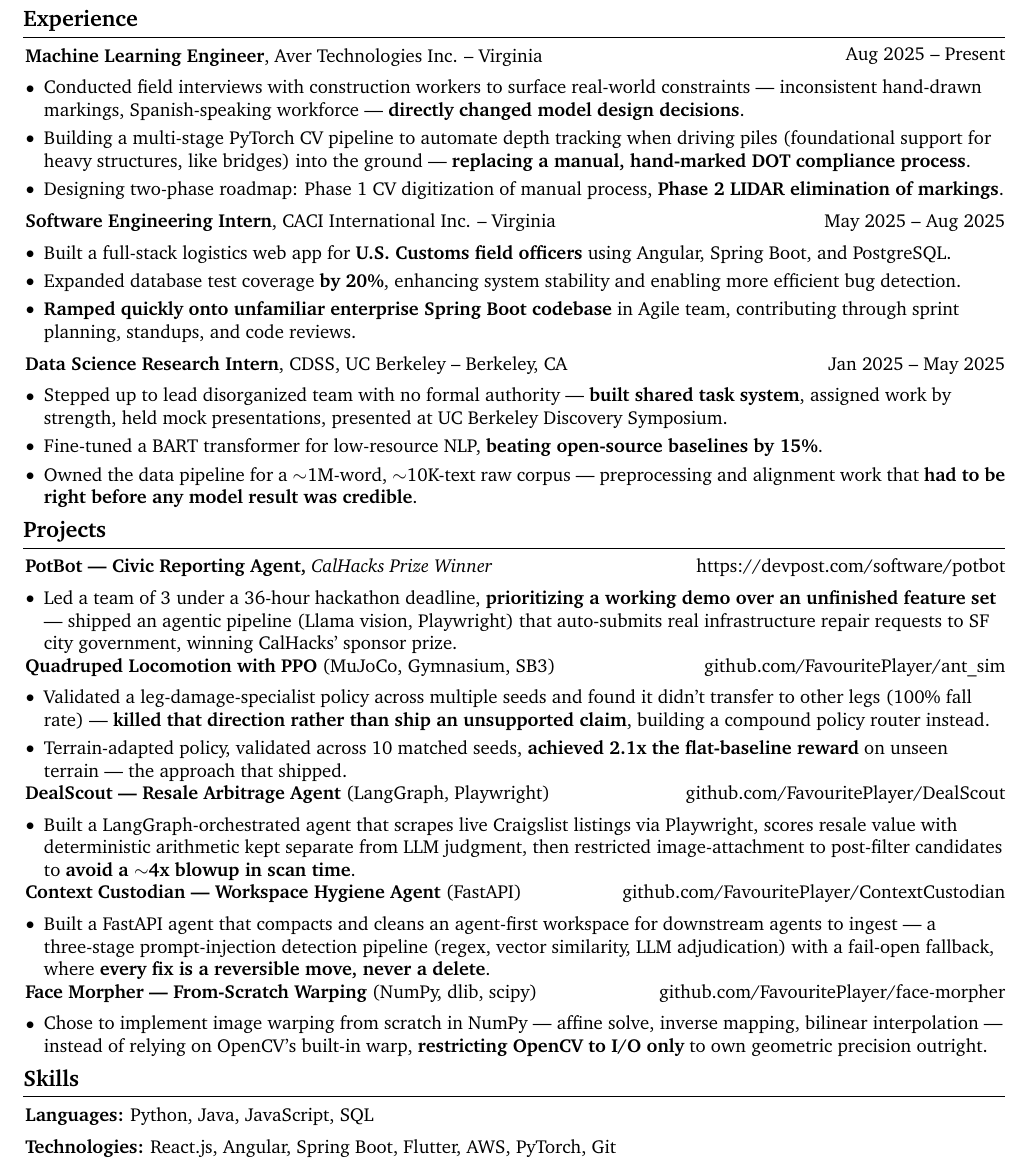
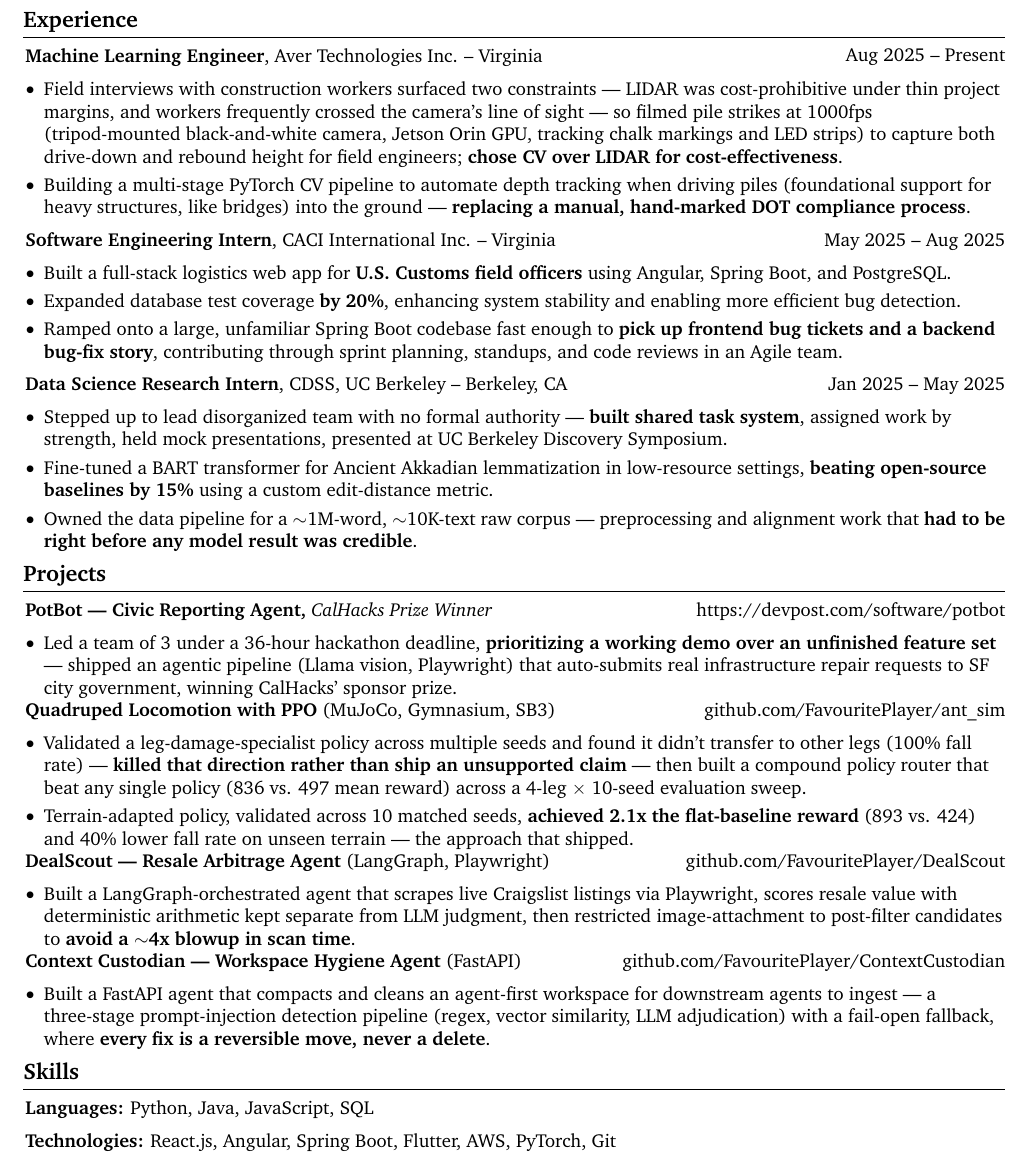
Before and after one commit to FavouritePlayer/resume, a LaTeX CV (resume_pm.tex): part of the page, cut so that both start at the same text. Compiled offline with pdfLaTeX.

Commit message:
Newer ver

```diff
--- a/resume_pm.tex
+++ b/resume_pm.tex
@@ -203,43 +203,42 @@
         }
             \textbf{Machine Learning Engineer}, Aver Technologies Inc. -- Virginia\end{twocolentry}
 
-        \vspace{0.175 cm}
+        \vspace{0.19 cm}
         \begin{onecolentry}
             \begin{highlights}
-                \item Conducted field interviews with construction workers to surface real-world constraints — inconsistent hand-drawn markings, Spanish-speaking workforce — \textbf{directly changed model design decisions}.
+                \item Field interviews with construction workers surfaced two constraints — LIDAR was cost-prohibitive under thin project margins, and workers frequently crossed the camera's line of sight — so filmed pile strikes at 1000fps (tripod-mounted black-and-white camera, Jetson Orin GPU, tracking chalk markings and LED strips) to capture both drive-down and rebound height for field engineers; \textbf{chose CV over LIDAR for cost-effectiveness}.
                 \item Building a multi-stage PyTorch CV pipeline to automate depth tracking when driving piles (foundational support for heavy structures, like bridges) into the ground — \textbf{replacing a manual, hand-marked DOT compliance process}.
-                \item Designing two-phase roadmap: Phase 1 CV digitization of manual process, \textbf{Phase 2 LIDAR elimination of markings}.
             \end{highlights}
         \end{onecolentry}
 
-        \vspace{0.175 cm}
+        \vspace{0.19 cm}
 
         \begin{twocolentry}{
             May 2025 – Aug 2025
         }
             \textbf{Software Engineering Intern}, CACI International Inc. -- Virginia\end{twocolentry}
 
-        \vspace{0.175 cm}
+        \vspace{0.19 cm}
         \begin{onecolentry}
             \begin{highlights}
                 \item Built a full-stack logistics web app for \textbf{U.S. Customs field officers} using Angular, Spring Boot, and PostgreSQL.
                 \item Expanded database test coverage \textbf{by 20\%}, enhancing system stability and enabling more efficient bug detection.
-                \item \textbf{Ramped quickly onto unfamiliar enterprise Spring Boot codebase} in Agile team, contributing through sprint planning, standups, and code reviews.
+                \item Ramped onto a large, unfamiliar Spring Boot codebase fast enough to \textbf{pick up frontend bug tickets and a backend bug-fix story}, contributing through sprint planning, standups, and code reviews in an Agile team.
             \end{highlights}
         \end{onecolentry}
 
-        \vspace{0.175 cm}
+        \vspace{0.19 cm}
 
         \begin{twocolentry}{
             Jan 2025 – May 2025
         }
             \textbf{Data Science Research Intern}, CDSS, UC Berkeley -- Berkeley, CA\end{twocolentry}
 
-        \vspace{0.175 cm}
+        \vspace{0.19 cm}
         \begin{onecolentry}
             \begin{highlights}
                 \item Stepped up to lead disorganized team with no formal authority — \textbf{built shared task system}, assigned work by strength, held mock presentations, presented at UC Berkeley Discovery Symposium.
-                \item Fine-tuned a BART transformer for low-resource NLP, \textbf{beating open-source baselines by 15\%}.
+                \item Fine-tuned a BART transformer for Ancient Akkadian lemmatization in low-resource settings, \textbf{beating open-source baselines by 15\%} using a custom edit-distance metric.
                 \item Owned the data pipeline for a $\sim$1M-word, $\sim$10K-text raw corpus — preprocessing and alignment work that \textbf{had to be right before any model result was credible}.
             \end{highlights}
         \end{onecolentry}
@@ -252,7 +251,7 @@
             \textbf{PotBot — Civic Reporting Agent,} \textit{CalHacks Prize Winner}
         \end{extendedtwocolentry}
 
-        \vspace{0.175 cm}
+        \vspace{0.19 cm}
         \begin{onecolentry}
             \begin{highlights}
                 \item Led a team of 3 under a 36-hour hackathon deadline, \textbf{prioritizing a working demo over an unfinished feature set} — shipped an agentic pipeline (Llama vision, Playwright) that auto-submits real infrastructure repair requests to SF city government, winning CalHacks' sponsor prize.
@@ -265,11 +264,11 @@
             \textbf{Quadruped Locomotion with PPO} (MuJoCo, Gymnasium, SB3)
         \end{extendedtwocolentry}
 
-        \vspace{0.175 cm}
+        \vspace{0.19 cm}
         \begin{onecolentry}
             \begin{highlights}
-                \item Validated a leg-damage-specialist policy across multiple seeds and found it didn't transfer to other legs (100\% fall rate) — \textbf{killed that direction rather than ship an unsupported claim}, building a compound policy router instead.
-                \item Terrain-adapted policy, validated across 10 matched seeds, \textbf{achieved 2.1x the flat-baseline reward} on unseen terrain — the approach that shipped.
+                \item Validated a leg-damage-specialist policy across multiple seeds and found it didn't transfer to other legs (100\% fall rate) — \textbf{killed that direction rather than ship an unsupported claim} — then built a compound policy router that beat any single policy (836 vs. 497 mean reward) across a 4-leg $\times$ 10-seed evaluation sweep.
+                \item Terrain-adapted policy, validated across 10 matched seeds, \textbf{achieved 2.1x the flat-baseline reward} (893 vs. 424) and 40\% lower fall rate on unseen terrain — the approach that shipped.
             \end{highlights}
         \end{onecolentry}
 
@@ -279,7 +278,7 @@
             \textbf{DealScout — Resale Arbitrage Agent} (LangGraph, Playwright)
         \end{extendedtwocolentry}
 
-        \vspace{0.175 cm}
+        \vspace{0.19 cm}
         \begin{onecolentry}
             \begin{highlights}
                 \item Built a LangGraph-orchestrated agent that scrapes live Craigslist listings via Playwright, scores resale value with deterministic arithmetic kept separate from LLM judgment, then restricted image-attachment to post-filter candidates to \textbf{avoid a $\sim$4x blowup in scan time}.
@@ -292,23 +291,10 @@
             \textbf{Context Custodian — Workspace Hygiene Agent} (FastAPI)
         \end{extendedtwocolentry}
 
-        \vspace{0.175 cm}
+        \vspace{0.19 cm}
         \begin{onecolentry}
             \begin{highlights}
                 \item Built a FastAPI agent that compacts and cleans an agent-first workspace for downstream agents to ingest — a three-stage prompt-injection detection pipeline (regex, vector similarity, LLM adjudication) with a fail-open fallback, where \textbf{every fix is a reversible move, never a delete}.
-            \end{highlights}
-        \end{onecolentry}
-
-        \begin{extendedtwocolentry}{
-            \href{https://github.com/FavouritePlayer/face-morpher}{github.com/FavouritePlayer/face-morpher}
-        }
-            \textbf{Face Morpher — From-Scratch Warping} (NumPy, dlib, scipy)
-        \end{extendedtwocolentry}
-
-        \vspace{0.175 cm}
-        \begin{onecolentry}
-            \begin{highlights}
-                \item Chose to implement image warping from scratch in NumPy — affine solve, inverse mapping, bilinear interpolation — instead of relying on OpenCV's built-in warp, \textbf{restricting OpenCV to I/O only} to own geometric precision outright.
             \end{highlights}
         \end{onecolentry}
 
@@ -318,7 +304,7 @@
             \textbf{Languages:} Python, Java, JavaScript, SQL
         \end{onecolentry}
 
-        \vspace{0.175 cm}
+        \vspace{0.19 cm}
 
         \begin{onecolentry}
             \textbf{Technologies:} React.js, Angular, Spring Boot, Flutter, AWS, PyTorch, Git
```
Also changed, not shown: cv_master.tex (+3 -1 lines), resume_mle.tex (+11 -11 lines), resume_swe.tex (+1 -1 lines), resume_mle.pdf, resume_pm.pdf, resume_swe.pdf, resume_pm.tex (2 more changed lines).
